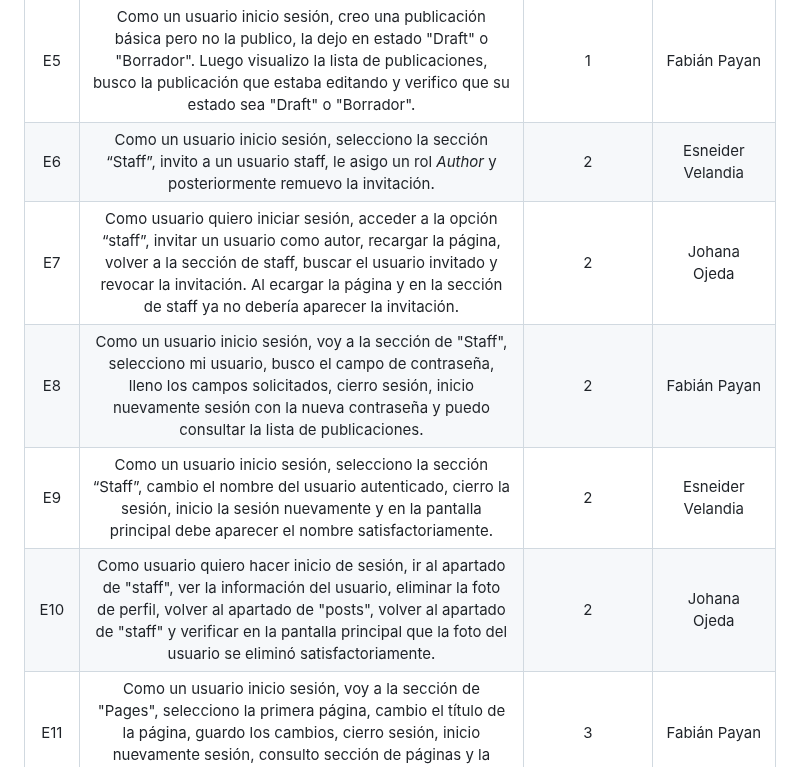
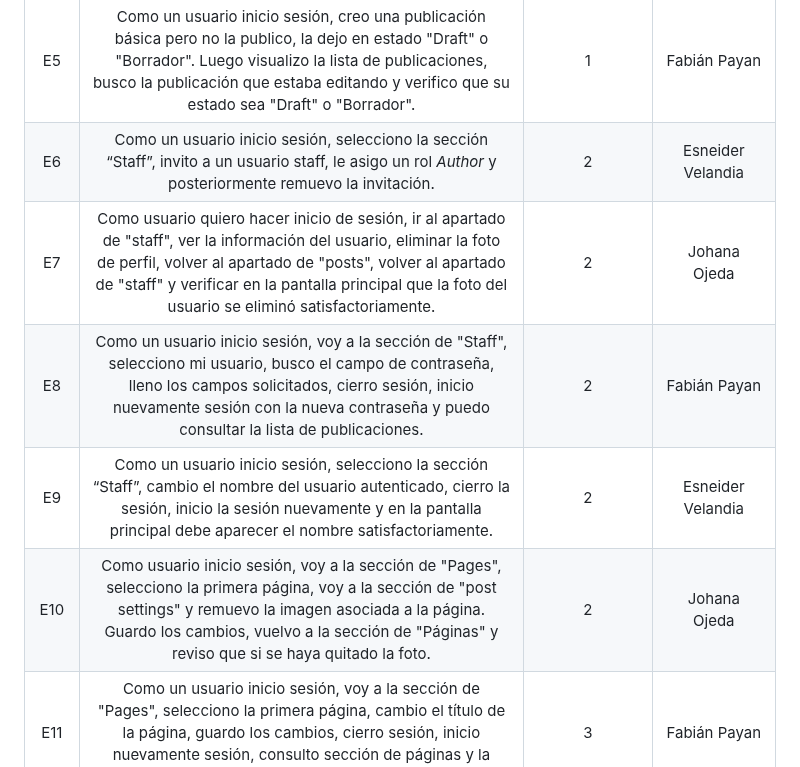
Before and after one commit to fanpay/tsdc_ghost, a Markdown page: README.md, the part around the change. Drawn GitHub-style.

Commit message:
Update README.md
Cambio escenario de prueba 7 y 10 ya que el 7 era igual al 6.

```diff
--- a/README.md
+++ b/README.md
@@ -61,10 +61,10 @@ Si hasta ahora se encuentra realizando sus primeros pasos en su sitio o no tiene
 |E4| Como usuario quiero crear un post y asignar un rol de editor a alguna persona asociada a Ghost. |1| Johana Ojeda|
 |E5| Como un usuario inicio sesión, creo una publicación básica pero no la publico, la dejo en estado "Draft" o "Borrador". Luego visualizo la lista de publicaciones, busco la publicación que estaba editando y verifico que su estado sea "Draft" o "Borrador".  |1| Fabián Payan|
 |E6| Como un usuario inicio sesión, selecciono la sección “Staff”, invito a un usuario staff, le asigo un rol _Author_ y posteriormente remuevo la invitación. | 2 |Esneider Velandia |
-|E7| Como usuario quiero iniciar sesión, acceder a la opción “staff”, invitar un usuario como autor, recargar la página, volver a la sección de staff, buscar el usuario invitado y revocar la invitación. Al ecargar la página y en la sección de staff ya no debería aparecer la invitación. |2| Johana Ojeda|
+|E7| Como usuario quiero hacer inicio de sesión, ir al apartado de "staff", ver la información del usuario, eliminar la foto de perfil, volver al apartado de "posts", volver al apartado de "staff" y verificar en la pantalla principal que la foto del usuario se eliminó satisfactoriamente. |2| Johana Ojeda|
 |E8| Como un usuario inicio sesión, voy a la sección de "Staff", selecciono mi usuario, busco el campo de contraseña, lleno los campos solicitados, cierro sesión, inicio nuevamente sesión con la nueva contraseña y puedo consultar la lista de publicaciones.  |2| Fabián Payan|
 |E9| Como un usuario inicio sesión, selecciono la sección “Staff”, cambio el nombre del usuario autenticado, cierro la sesión, inicio la sesión nuevamente y en la pantalla principal debe aparecer el nombre satisfactoriamente. | 2 |Esneider Velandia |
-|E10| Como usuario quiero hacer inicio de sesión, ir al apartado de "staff", ver la información del usuario, eliminar la foto de perfil, volver al apartado de "posts", volver al apartado de "staff" y verificar en la pantalla principal que la foto del usuario se eliminó satisfactoriamente. |2| Johana Ojeda|
+|E10| Como usuario inicio sesión, voy a la sección de "Pages", selecciono la primera página, voy a la sección de "post settings" y remuevo la imagen asociada a la página. Guardo los cambios, vuelvo a la sección de "Páginas" y reviso que si se haya quitado la foto.  |2| Johana Ojeda|
 |E11| Como un usuario inicio sesión, voy a la sección de "Pages", selecciono la primera página, cambio el título de la página, guardo los cambios, cierro sesión, inicio nuevamente sesión, consulto sección de páginas y la primera página debería tener el título que fue modificado.  |3| Fabián Payan|
 |E12| Como un usuario inicio sesión, selecciono la opción _Pages_, creo una página y la publicó en el mismo momento, luego la visualizo en la lista de publicaciones, la selecciono para eliminarla y al regresar al listado no aparece en la lista de páginas. | 3 | Esneider Velandia |
 |E13| Como un usuario inicio sesión, creo una página, determinaré una fecha diferente al día de la creación y la visualizaré en el apartado de páginas agendadas. |3| Johana Ojeda|
```
